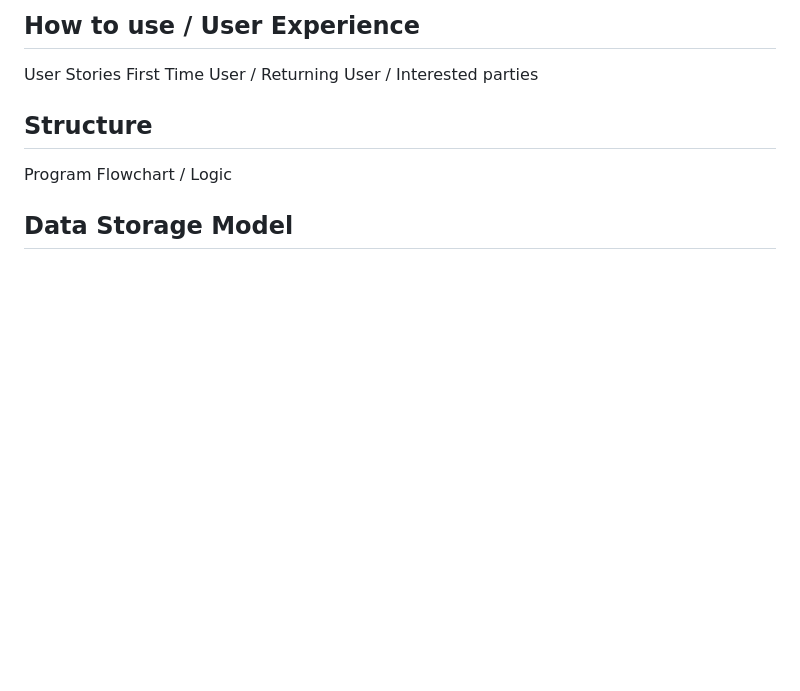
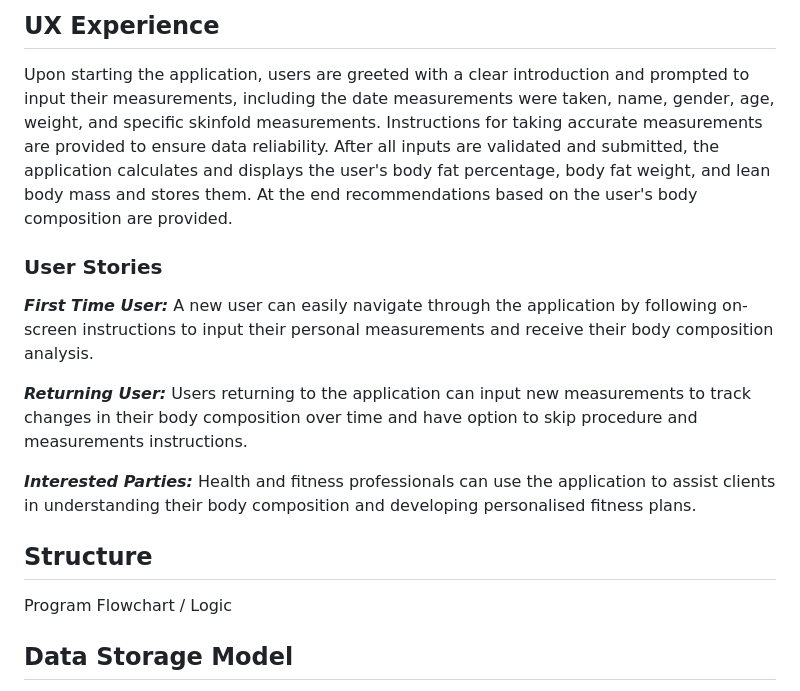
Before and after one commit to KatePaulauskas/body-fat-percent-calculator, a Markdown page: README.md, the part around one of its changes. Rendered like a GitHub page; blank space fills up the shorter version.

Commit message:
docs: add information about the UX Design to the README.md file.

```diff
--- a/README.md
+++ b/README.md
@@ -14,7 +14,15 @@ Repository
 
-## How to use / User Experience
-User Stories
-First Time User / Returning User / Interested parties
+## UX Experience
+
+Upon starting the application, users are greeted with a clear introduction and prompted to input their measurements, including the date measurements were taken, name, gender, age, weight, and specific skinfold measurements. Instructions for taking accurate measurements are provided to ensure data reliability. After all inputs are validated and submitted, the application calculates and displays the user's body fat percentage, body fat weight, and lean body mass and stores them. At the end recommendations based on the user's body composition are provided.
+
+### User Stories
+
+***First Time User:*** A new user can easily navigate through the application by following on-screen instructions to input their personal measurements and receive their body composition analysis.
+
+***Returning User:*** Users returning to the application can input new measurements to track changes in their body composition over time and have option to skip procedure and measurements instructions.
+
+***Interested Parties:*** Health and fitness professionals can use the application to assist clients in understanding their body composition and developing personalised fitness plans.
 
 ## Structure
 Program Flowchart / Logic
```
Also changed, not shown: other parts of README.md (+2 -2 lines).
